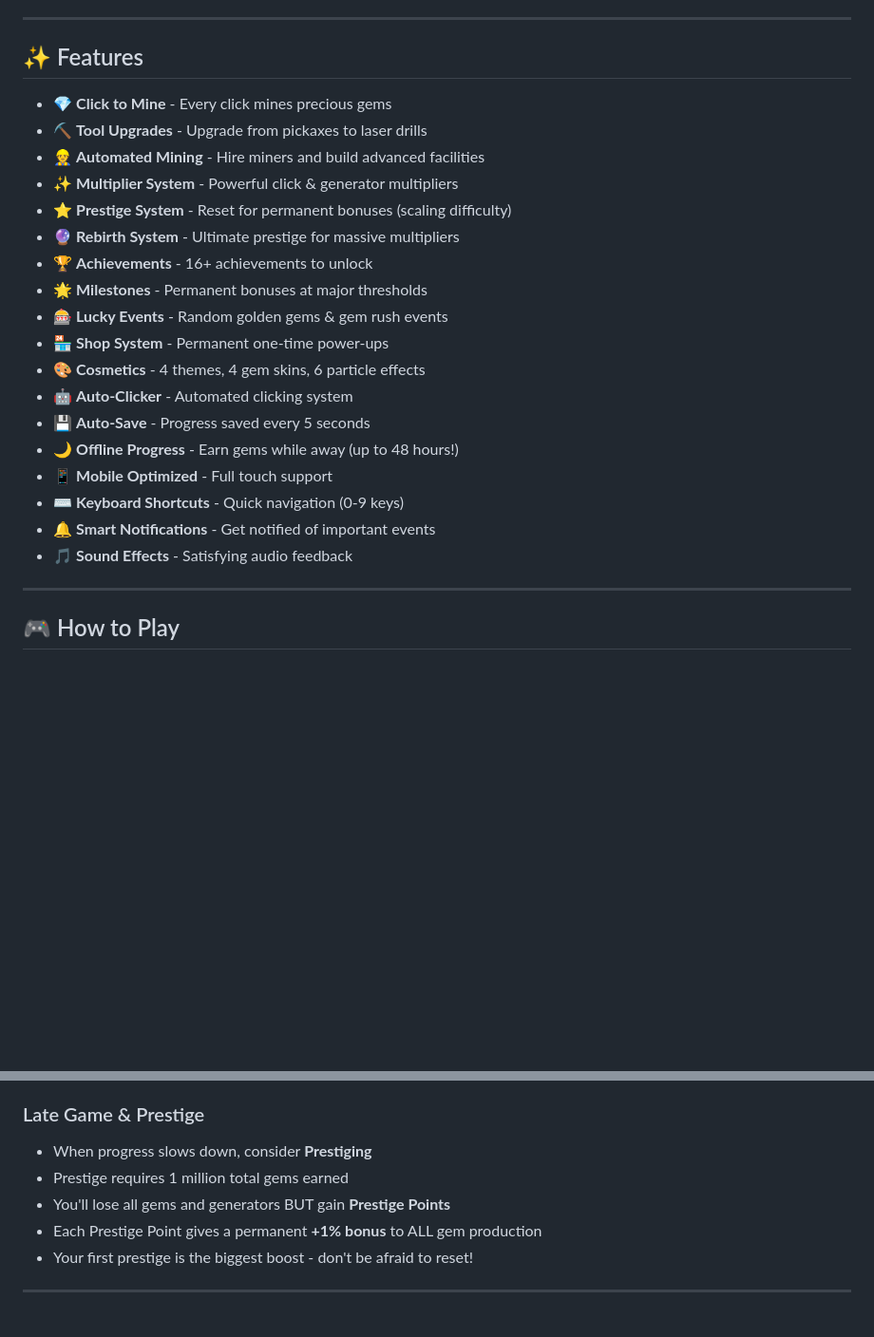
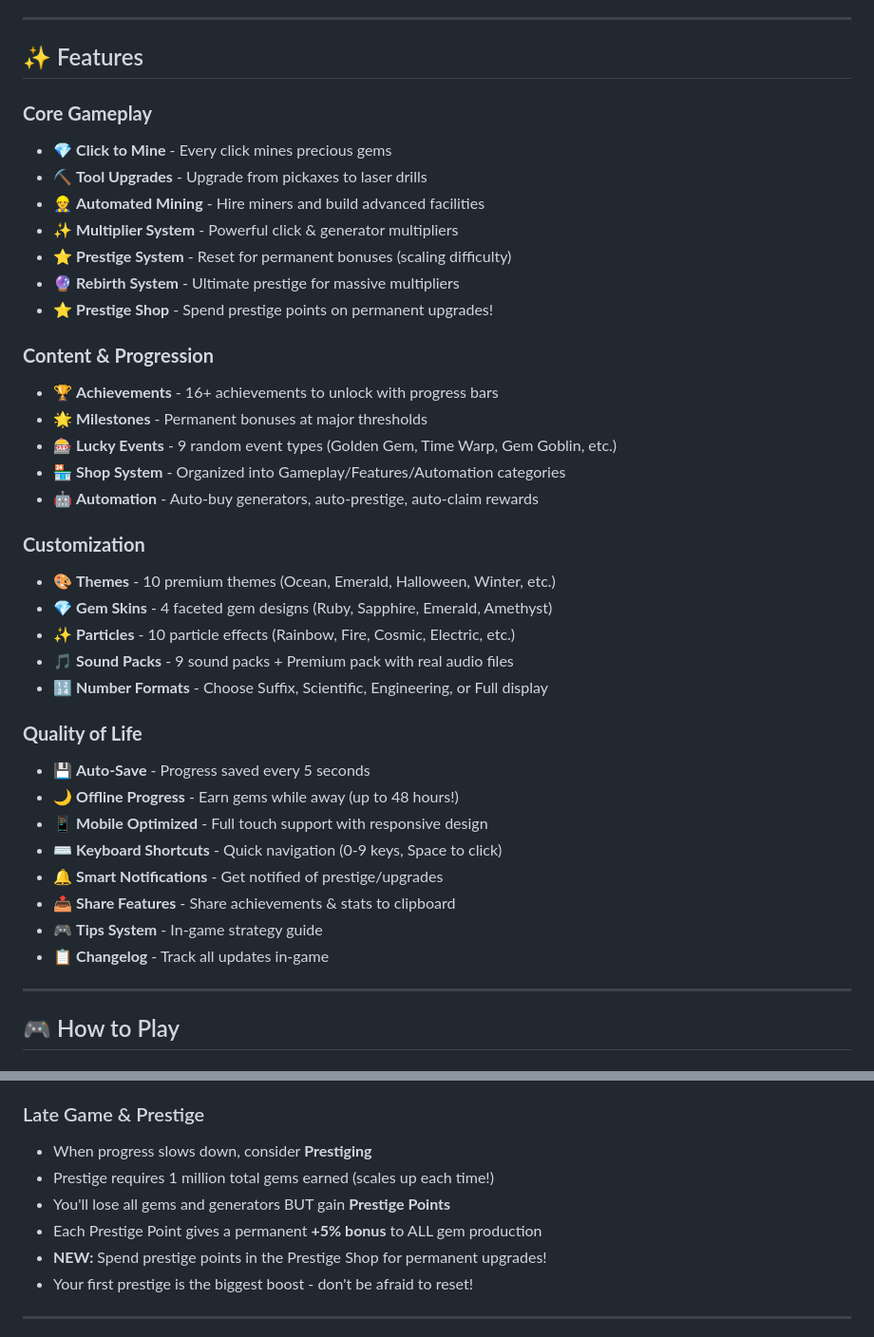
Before and after one commit to Gmast2662/Gem-Clicker, a Markdown page: README.md, 2 parts joined by grey strips. Shown at 95% size. Drawn GitHub-style; blank space fills up the shorter version.

```diff
--- a/README.md
+++ b/README.md
@@ -14,24 +14,38 @@ Gem Clicker is an incremental idle game where your goal is to mine as many gems
 
 ## ✨ Features
 
+### **Core Gameplay**
 - 💎 **Click to Mine** - Every click mines precious gems
 - ⛏️ **Tool Upgrades** - Upgrade from pickaxes to laser drills
 - 👷 **Automated Mining** - Hire miners and build advanced facilities
 - ✨ **Multiplier System** - Powerful click & generator multipliers
 - ⭐ **Prestige System** - Reset for permanent bonuses (scaling difficulty)
 - 🔮 **Rebirth System** - Ultimate prestige for massive multipliers
-- 🏆 **Achievements** - 16+ achievements to unlock
+- ⭐ **Prestige Shop** - Spend prestige points on permanent upgrades!
+
+### **Content & Progression**
+- 🏆 **Achievements** - 16+ achievements to unlock with progress bars
 - 🌟 **Milestones** - Permanent bonuses at major thresholds
-- 🎰 **Lucky Events** - Random golden gems & gem rush events
-- 🏪 **Shop System** - Permanent one-time power-ups
-- 🎨 **Cosmetics** - 4 themes, 4 gem skins, 6 particle effects
-- 🤖 **Auto-Clicker** - Automated clicking system
+- 🎰 **Lucky Events** - 9 random event types (Golden Gem, Time Warp, Gem Goblin, etc.)
+- 🏪 **Shop System** - Organized into Gameplay/Features/Automation categories
+- 🤖 **Automation** - Auto-buy generators, auto-prestige, auto-claim rewards
+
+### **Customization**
+- 🎨 **Themes** - 10 premium themes (Ocean, Emerald, Halloween, Winter, etc.)
+- 💎 **Gem Skins** - 4 faceted gem designs (Ruby, Sapphire, Emerald, Amethyst)
+- ✨ **Particles** - 10 particle effects (Rainbow, Fire, Cosmic, Electric, etc.)
+- 🎵 **Sound Packs** - 9 sound packs + Premium pack with real audio files
+- 🔢 **Number Formats** - Choose Suffix, Scientific, Engineering, or Full display
+
+### **Quality of Life**
 - 💾 **Auto-Save** - Progress saved every 5 seconds
 - 🌙 **Offline Progress** - Earn gems while away (up to 48 hours!)
-- 📱 **Mobile Optimized** - Full touch support
-- ⌨️ **Keyboard Shortcuts** - Quick navigation (0-9 keys)
-- 🔔 **Smart Notifications** - Get notified of important events
-- 🎵 **Sound Effects** - Satisfying audio feedback
+- 📱 **Mobile Optimized** - Full touch support with responsive design
+- ⌨️ **Keyboard Shortcuts** - Quick navigation (0-9 keys, Space to click)
+- 🔔 **Smart Notifications** - Get notified of prestige/upgrades
+- 📤 **Share Features** - Share achievements & stats to clipboard
+- 🎮 **Tips System** - In-game strategy guide
+- 📋 **Changelog** - Track all updates in-game
 
 ---
 
@@ -61,9 +75,10 @@ Gem Clicker is an incremental idle game where your goal is to mine as many gems
 ### Late Game & Prestige
 
 - When progress slows down, consider **Prestiging**
-- Prestige requires 1 million total gems earned
+- Prestige requires 1 million total gems earned (scales up each time!)
 - You'll lose all gems and generators BUT gain **Prestige Points**
-- Each Prestige Point gives a permanent **+1% bonus** to ALL gem production
+- Each Prestige Point gives a permanent **+5% bonus** to ALL gem production
+- **NEW:** Spend prestige points in the Prestige Shop for permanent upgrades!
 - Your first prestige is the biggest boost - don't be afraid to reset!
 
 ---
```
Also changed, not shown: SETUP.md (+22 -9 lines), TODO.md (+76 -1 lines).
